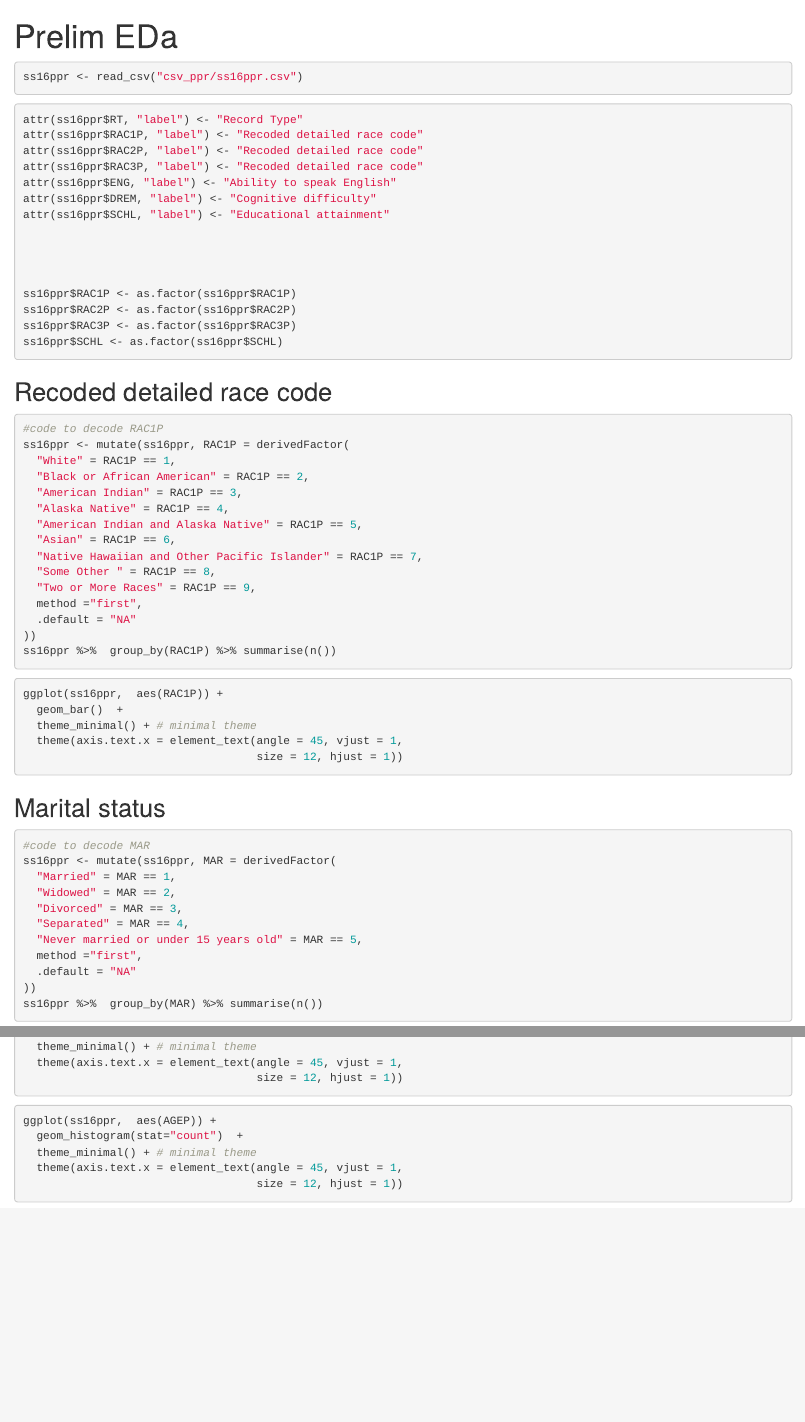
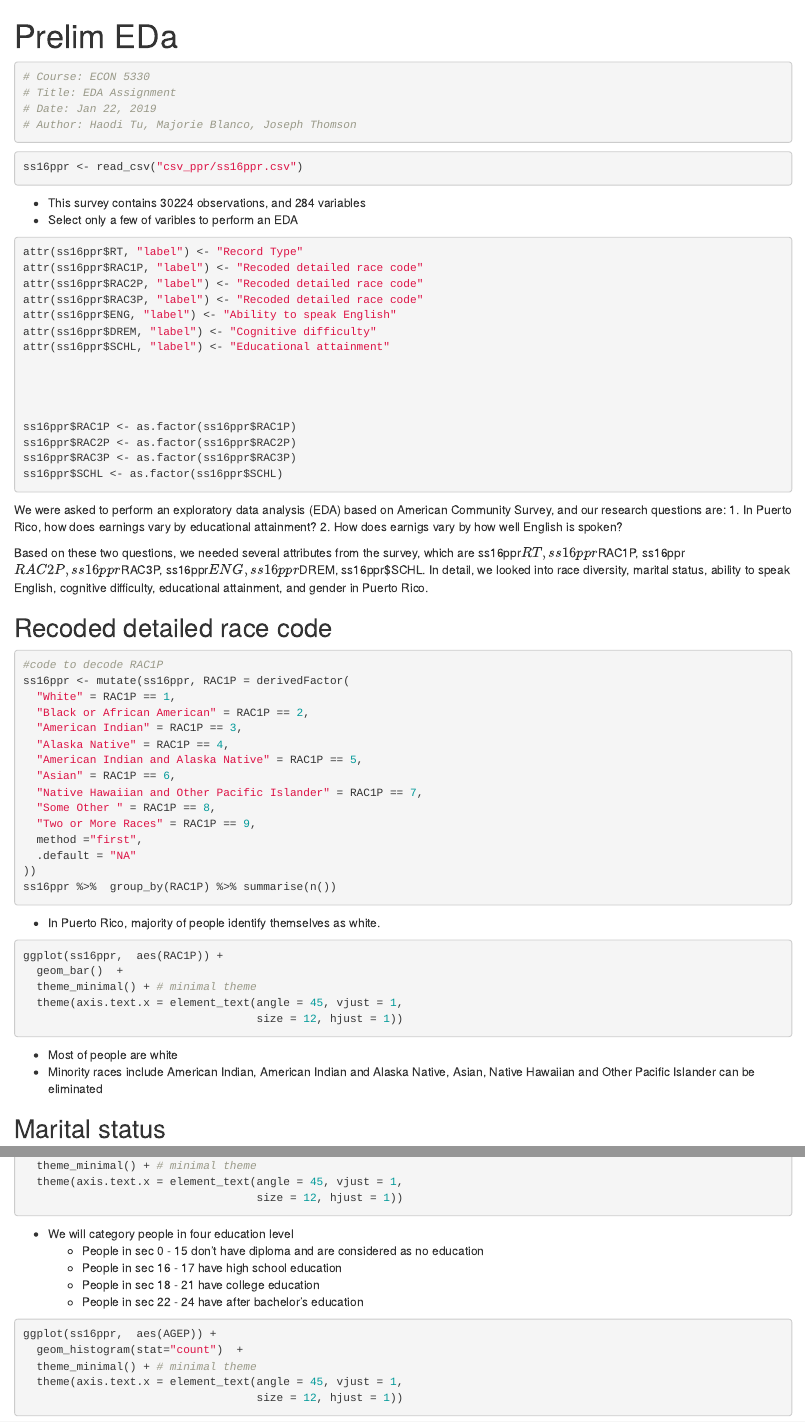
Before and after one commit to mnblanco/ECON5300-Project, an R Markdown document (code.Rmd): the page in a window 1100 px wide, from its top, and a second part further down, joined at a grey line. Rendered offline with R 4.5, knitr and Pandoc, with nearby package versions; the code chunks are not run, so their results and figures are left out; both versions are drawn in the output format of the newer one.

Commit message:
I added some comments below each section.
Haodi

````diff
--- a/code.Rmd
+++ b/code.Rmd
@@ -1,9 +1,17 @@
 ---
 title: "Prelim EDa"
 output:
-  pdf_document: default
+  word_document: default
   html_document: default
 ---
+
+
+```{r}
+# Course: ECON 5330
+# Title: EDA Assignment
+# Date: Jan 22, 2019
+# Author: Haodi Tu, Majorie Blanco, Joseph Thomson
+```
 
 ```{r setup, include=FALSE}
 knitr::opts_knit$set(root.dir = rprojroot::find_rstudio_root_file())
@@ -16,6 +24,11 @@ library(mosaic)
 ```{r}
 ss16ppr <- read_csv("csv_ppr/ss16ppr.csv")
 ```
+
++ This survey contains 30224 observations, and 284 variables
++ Select only a few of varibles to perform an EDA
+
+
 
 ```{r}
 attr(ss16ppr$RT, "label") <- "Record Type"
@@ -34,6 +47,11 @@ ss16ppr$RAC2P <- as.factor(ss16ppr$RAC2P)
 ss16ppr$RAC3P <- as.factor(ss16ppr$RAC3P)
 ss16ppr$SCHL <- as.factor(ss16ppr$SCHL)
 ```
+
+We were asked to perform an exploratory data analysis (EDA) based on American Community Survey, and our research questions are: 1. In Puerto Rico, how does earnings vary by educational attainment? 2. How does earnigs vary by how well English is spoken?
+
+Based on these two questions, we needed several attributes from the survey, which are ss16ppr$RT, ss16ppr$RAC1P, ss16ppr$RAC2P, ss16ppr$RAC3P, ss16ppr$ENG, ss16ppr$DREM, ss16ppr$SCHL. In detail, we looked into race diversity, marital status, ability to speak English, cognitive difficulty, educational attainment, and gender in Puerto Rico.
+
 
 ## Recoded detailed race code
 
@@ -55,6 +73,9 @@ ss16ppr <- mutate(ss16ppr, RAC1P = derivedFactor(
 ss16ppr %>%  group_by(RAC1P) %>% summarise(n())
 ```
 
++ In Puerto Rico, majority of people identify themselves as white.
+
+
 ```{r}
 ggplot(ss16ppr,  aes(RAC1P)) +
   geom_bar()  +
@@ -62,6 +83,10 @@ ggplot(ss16ppr,  aes(RAC1P)) +
   theme(axis.text.x = element_text(angle = 45, vjust = 1,
                                    size = 12, hjust = 1))
 ```
+
++ Most of people are white
++ Minority races include American Indian, American Indian and Alaska Native, Asian, Native Hawaiian and Other Pacific Islander can be eliminated
+
 
 ## Marital status
 
@@ -142,6 +173,13 @@ ggplot(ss16ppr,  aes(SCHL)) +
   theme(axis.text.x = element_text(angle = 45, vjust = 1,
                                    size = 12, hjust = 1))
 ```
+
++ We will category people in four education level
+    + People in sec 0 - 15 don't have diploma and are considered as no education
+    + People in sec 16 - 17 have high school education
+    + People in sec 18 - 21 have college education
+    + People in sec 22 - 24 have after bachelor's education
+
 
 ```{r}
 ggplot(ss16ppr,  aes(AGEP)) +
````
Also changed, not shown: code.Rmd (9 more changed lines).
